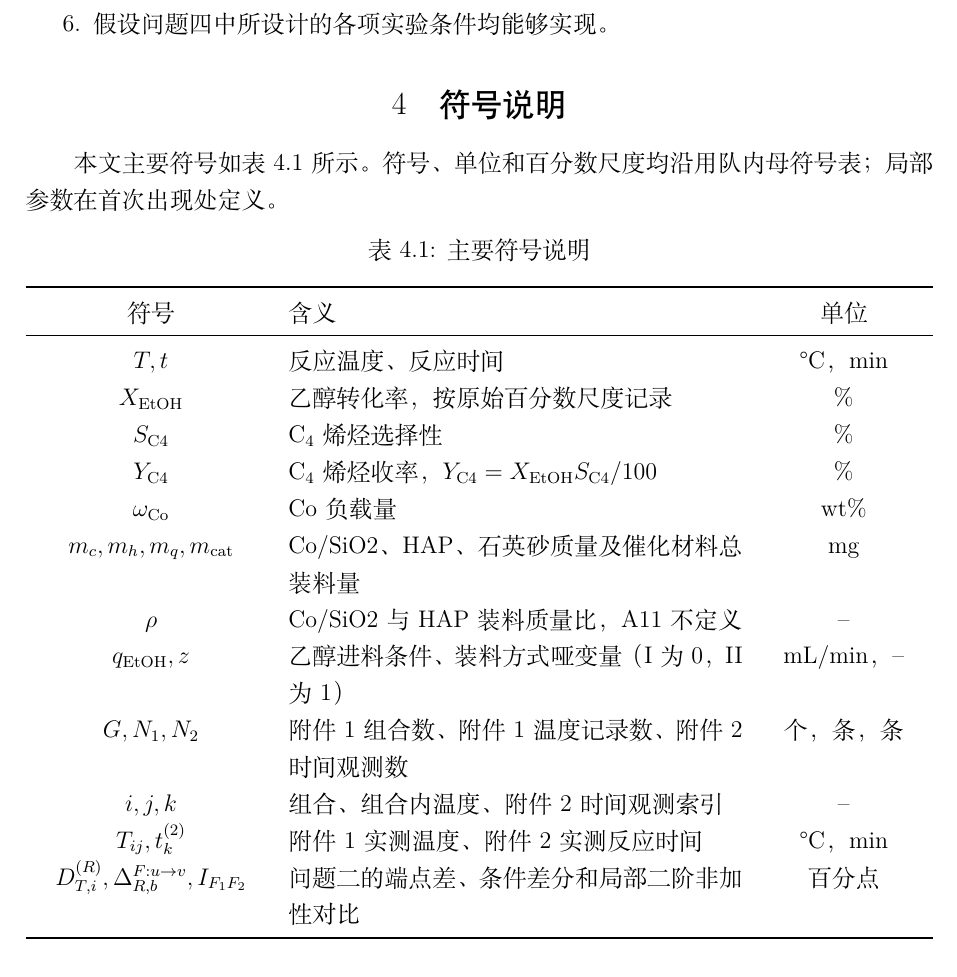
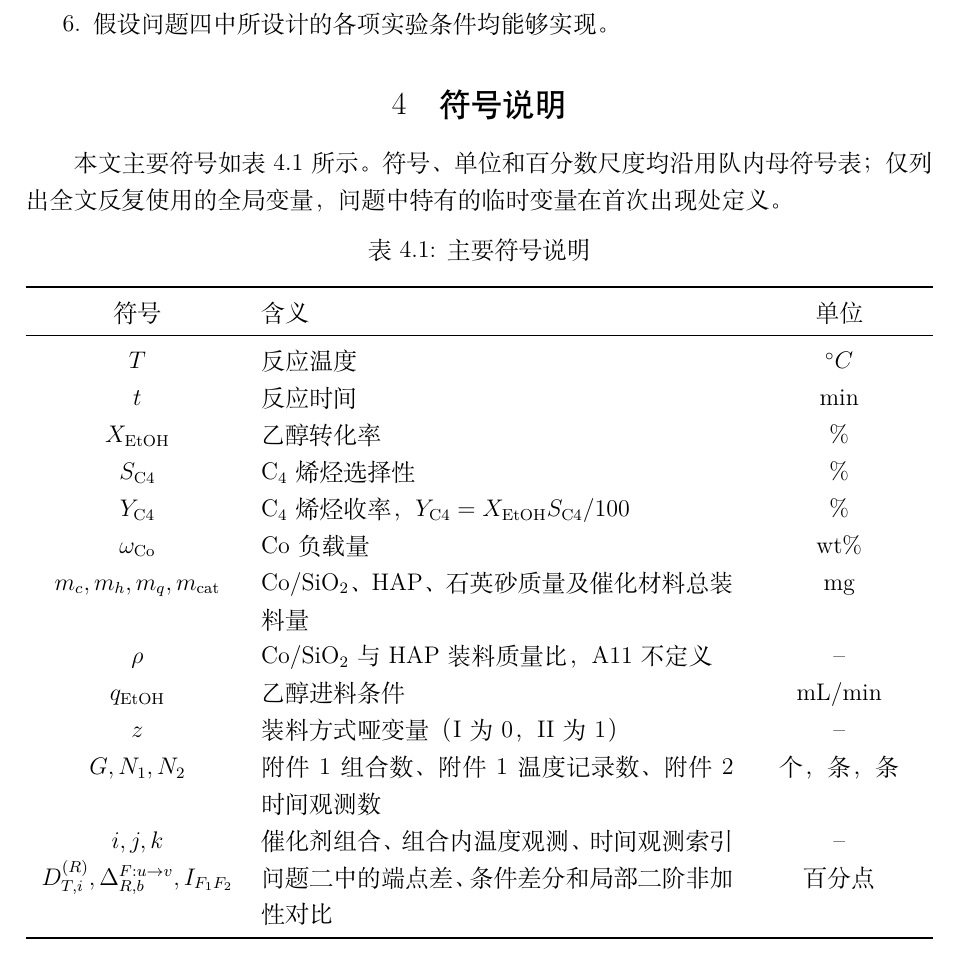
Before and after one commit to carry-yu-0239/cumcm21b, a LaTeX document (paper/main.tex, which reads paper/sections/04_symbols.tex): part of page 4 of 28, cut so that both start at the same text. Compiled offline with XeLaTeX.

Commit message:
Govern global symbols and local q2 notation

```diff
--- a/paper/sections/04_symbols.tex
+++ b/paper/sections/04_symbols.tex
@@ -1,27 +1,28 @@
 \section{符号说明}
 
-本文主要符号如表~\ref{tab:symbols} 所示。符号、单位和百分数尺度均沿用队内母符号表；局部参数在首次出现处定义。
+本文主要符号如表~\ref{tab:symbols} 所示。符号、单位和百分数尺度均沿用队内母符号表；仅列出全文反复使用的全局变量，问题中特有的临时变量在首次出现处定义。
 
 \begin{table}[H]
   \centering
   \caption{主要符号说明}
   \label{tab:symbols}
-  \begin{tabularx}{\textwidth}{C{0.25\textwidth} X C{0.17\textwidth}}
+  \begin{tabularx}{\textwidth}{C{0.22\textwidth} X C{0.18\textwidth}}
     \toprule
     符号 & 含义 & 单位 \\
     \midrule
-    $T,t$ & 反应温度、反应时间 & \si{\degreeCelsius}，min \\
-    $X_{\mathrm{EtOH}}$ & 乙醇转化率，按原始百分数尺度记录 & \% \\
+    $T$ & 反应温度 & $^\circ C$ \\
+    $t$ & 反应时间 & min \\
+    $X_{\mathrm{EtOH}}$ & 乙醇转化率 & \% \\
     $S_{\mathrm{C4}}$ & $\mathrm{C}_4$ 烯烃选择性 & \% \\
     $Y_{\mathrm{C4}}$ & $\mathrm{C}_4$ 烯烃收率，$Y_{\mathrm{C4}}=X_{\mathrm{EtOH}}S_{\mathrm{C4}}/100$ & \% \\
     $\omega_{\mathrm{Co}}$ & Co 负载量 & wt\% \\
-    $m_c,m_h,m_q,m_{\mathrm{cat}}$ & Co/SiO2、HAP、石英砂质量及催化材料总装料量 & mg \\
-    $\rho$ & Co/SiO2 与 HAP 装料质量比，A11 不定义 & -- \\
-    $q_{\mathrm{EtOH}},z$ & 乙醇进料条件、装料方式哑变量（I 为 0，II 为 1） & mL/min，-- \\
+    $m_c,m_h,m_q,m_{\mathrm{cat}}$ & Co/$\mathrm{SiO_2}$、HAP、石英砂质量及催化材料总装料量 & mg \\
+    $\rho$ & Co/$\mathrm{SiO_2}$ 与 HAP 装料质量比，A11 不定义 & -- \\
+    $q_{\mathrm{EtOH}}$ & 乙醇进料条件 & mL/min \\
+    $z$ & 装料方式哑变量（I 为 0，II 为 1） & -- \\
     $G,N_1,N_2$ & 附件1组合数、附件1温度记录数、附件2时间观测数 & 个，条，条 \\
-    $i,j,k$ & 组合、组合内温度、附件2时间观测索引 & -- \\
-    $T_{ij},t_k^{(2)}$ & 附件1实测温度、附件2实测反应时间 & \si{\degreeCelsius}，min \\
-    $D_{T,i}^{(R)},\Delta_{R,b}^{F:u\rightarrow v},I_{F_1F_2}$ & 问题二的端点差、条件差分和局部二阶非加性对比 & 百分点 \\
+    $i,j,k$ & 催化剂组合、组合内温度观测、时间观测索引 & -- \\
+    $D_{T,i}^{(R)},\Delta_{R,b}^{F:u\rightarrow v},I_{F_1F_2}$ & 问题二中的端点差、条件差分和局部二阶非加性对比 & 百分点 \\
     \bottomrule
   \end{tabularx}
 \end{table}
```
